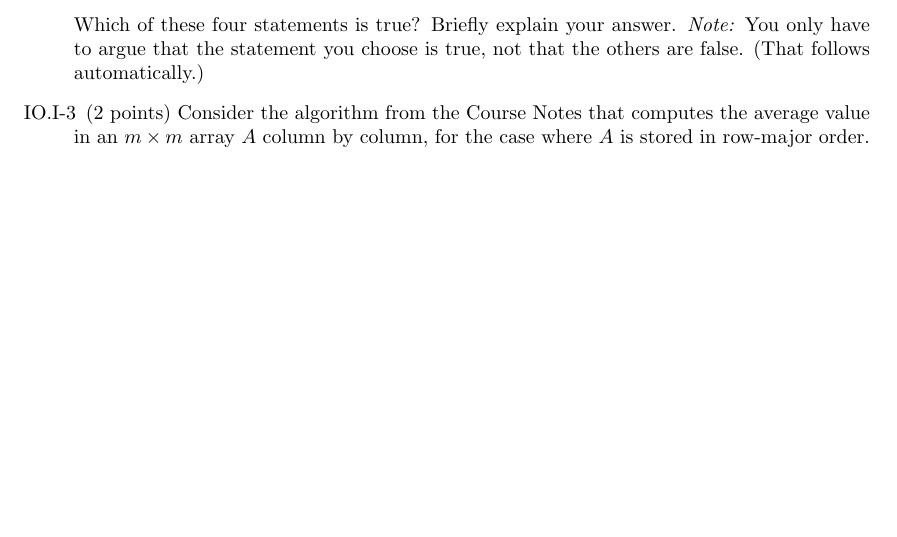
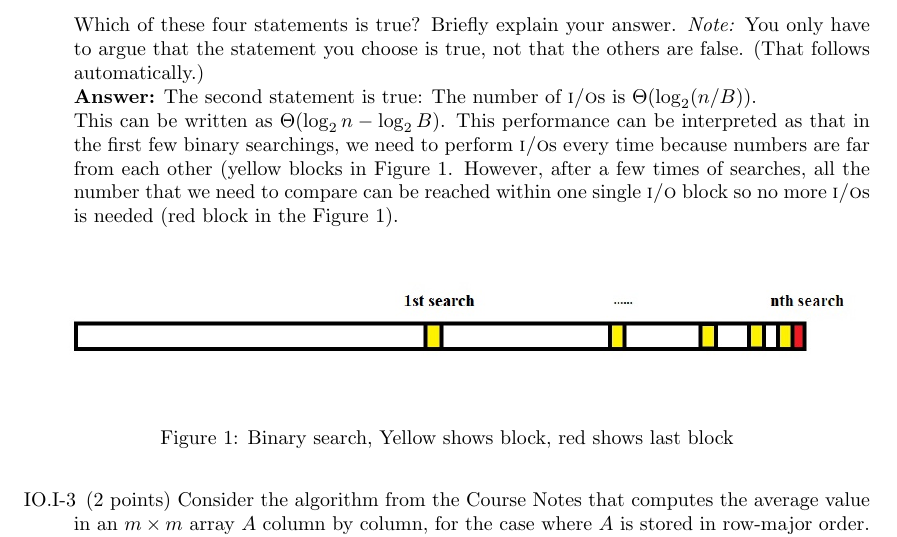
Before and after one commit to joeyxing/AA_assignment, a LaTeX problem sheet (Exercise2/main.tex): part of page 2 of 4 before the commit and part of page 2 of 5 after it, cut so that both start at the same text, the shorter picture padded with empty space. Compiled offline with pdfLaTeX.

Commit message:
Assignment 2 I/O I.2

```diff
--- a/Exercise2/main.tex
+++ b/Exercise2/main.tex
@@ -180,8 +180,18 @@
             \item[(IV)]
             The number of \ios is $\Theta(\log_2 n)$.
         \end{enumerate}
-        Which of these four statements is true? Briefly explain your answer. \emph{Note:} You only have to argue that the statement you choose is true, not that the others are false. (That follows automatically.)
-
+        Which of these four statements is true? Briefly explain your answer. \emph{Note:} You only have to argue that the statement you choose is true, not that the others are false. (That follows automatically.)\\
+        \textbf{Answer:}
+        The second statement is true: The number of \ios is $\Theta(\log_2 (n/B))$.\\
+        This can be written as $\Theta(\log_2n-\log_2B)$. This performance can be interpreted as that in the first few binary searchings, we need to perform \ios every time because numbers are far from each other (yellow blocks in Figure \ref{fig:bs}. However, after a few times of searches, all the number that we need to compare can be reached within one single \io block so no more \ios is needed (red block in the Figure \ref{fig:bs}).
+        %\begin{tikzpicture}
+        %\draw (0,-2) -- (4,-2);
+        %\end{tikzpicture}
+        \begin{figure}[h]
+            \includegraphics[width=\linewidth]{figs/I_2.jpg}
+            \caption{Binary search, Yellow shows block, red shows last block}
+            \label{fig:bs}
+        \end{figure}
 
         \item ($2$ points)
         Consider the algorithm from the Course Notes that computes the average value in an $m\times m$ array~$A$ column by column, for the case where $A$ is stored in row-major order. In the Course Notes it was stated (on page~43) that the algorithm performs $n$~\ios, where $n := m^2$ is the total size of the array. The reason is that whenever we need a new entry from the array, we have already evicted the block containing that entry. This is true when the Least-Recently-Used replacement policy is used and when $m > M/B$, but it is not immediately clear what happens when some other replacement policy is used.
```
Also changed, not shown: Exercise2/figs/I_2.jpg (added).
